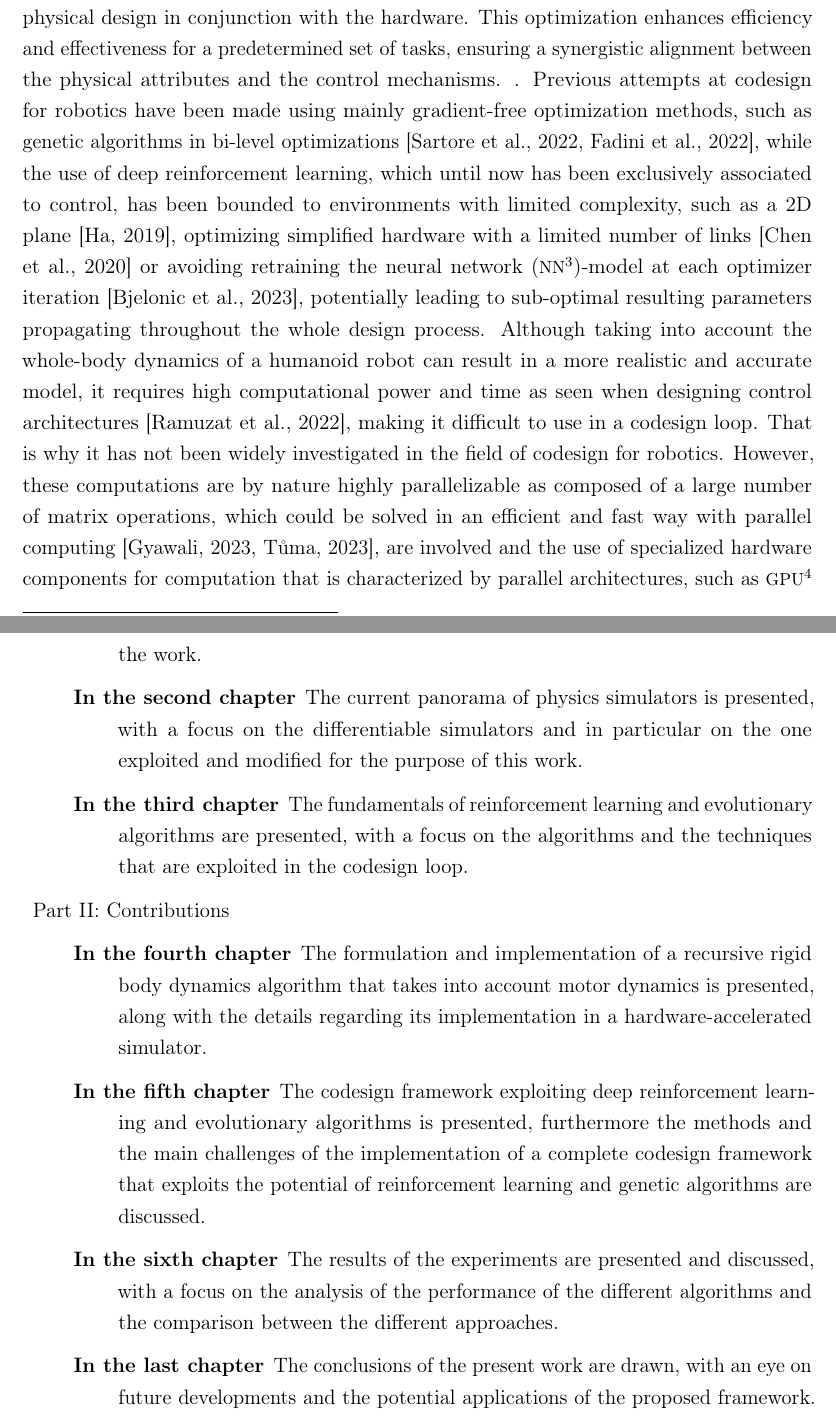
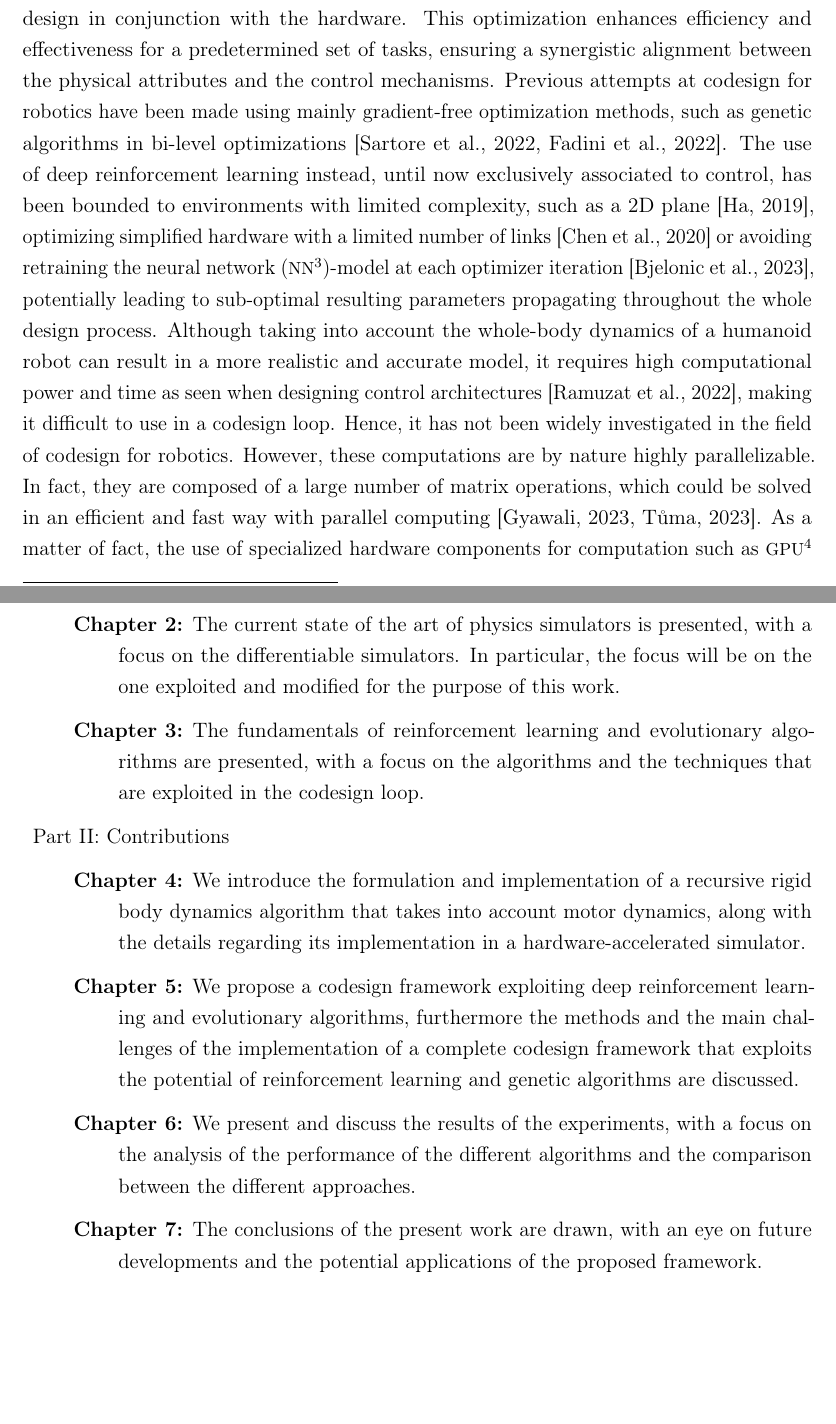
Before and after one commit to flferretti/MSc_Thesis, a LaTeX thesis (Thesis.tex, which reads Chapters/00-Prologue.tex): two parts of pages 16 and 18 of 104, joined at a grey line, cut so that both start at the same text, the shorter picture padded with empty space. Compiled offline with pdfLaTeX.

Commit message:
Update prologue

```diff
--- a/Chapters/00-Prologue.tex
+++ b/Chapters/00-Prologue.tex
@@ -12,4 +12,4 @@ For what concerns robot design, the morphological and physical properties are so
 
-Opportunities for improvement can be found then optimizing hardware and control together to achieve the foreseen level of performance. With this methodology, the robot's body is not just a passive component but an active part of the control system loop, and the control system is not just a set of algorithms but a key parameter in the robot morphology design. This concept is commonly referred to as \textit{codesign}. This comprehensive approach is pivotal because it consists of optimizing the inherent characteristics of the robot's physical design in conjunction with the hardware. This optimization enhances efficiency and effectiveness for a predetermined set of tasks, ensuring a synergistic alignment between the physical attributes and the control mechanisms.
-. Previous attempts at codesign for robotics have been made using mainly gradient-free optimization methods, such as genetic algorithms in bi-level optimizations \citep{sartore_optimization_2022,fadini_simulation_2022}, while the use of deep reinforcement learning, which until now has been exclusively associated to control, has been bounded to environments with limited complexity, such as a 2D plane \citep{ha_reinforcement_2019}, optimizing simplified hardware with a limited number of links \citep{chen_hardware_2020} or avoiding retraining the neural network (\ac{NN})-model at each optimizer iteration \citep{bjelonic_learning-based_2023}, potentially leading to sub-optimal resulting parameters propagating throughout the whole design process. Although taking into account the whole-body dynamics of a humanoid robot can result in a more realistic and accurate model, it requires high computational power and time as seen when designing control architectures \citep{ramuzat_benchmarking_2022}, making it difficult to use in a codesign loop. That is why it has not been widely investigated in the field of codesign for robotics. However, these computations are by nature highly parallelizable as composed of a large number of matrix operations, which could be solved in an efficient and fast way with parallel computing \citep{gyawali_comparative_2023, tuma_2023}, are involved and the use of specialized hardware components for computation that is characterized by parallel architectures, such as \ac{GPU} and \ac{TPU} could be exploited, significantly speeding up complex and resource-extensive computations, usually referred to as \textit{hardware acceleration}. Moreover, when training a \ac{RL} agent, the high parallelization can not only help to gain noticeably more experience, as multiple copies of the same agent can be run at the same time, each one interacting with the environment and collecting data, but also to speed up the \textit{neural network}s (\ac{NN}) training process, as just as dynamics computations, it involves a large number of matrix operations that can be parallelized \citep{pandey_transformational_2022,gyawali_comparative_2023}.
+Opportunities for improvement can be found then optimizing hardware and control together to achieve the foreseen level of performance. With this methodology, the robot's body is not just a passive component but an active part of the control system loop, and the control system is not just a set of algorithms but a key parameter in the robot morphology design. This concept is commonly referred to as \textit{codesign} \citep{allison_2014}. This comprehensive approach is pivotal because it consists of optimizing the inherent characteristics of the robot's physical design in conjunction with the hardware. This optimization enhances efficiency and effectiveness for a predetermined set of tasks, ensuring a synergistic alignment between the physical attributes and the control mechanisms.
+Previous attempts at codesign for robotics have been made using mainly gradient-free optimization methods, such as genetic algorithms in bi-level optimizations \citep{sartore_optimization_2022,fadini_simulation_2022}. The use of deep reinforcement learning instead, until now exclusively associated to control, has been bounded to environments with limited complexity, such as a 2D plane \citep{ha_reinforcement_2019}, optimizing simplified hardware with a limited number of links \citep{chen_hardware_2020} or avoiding retraining the neural network (\ac{NN})-model at each optimizer iteration \citep{bjelonic_learning-based_2023}, potentially leading to sub-optimal resulting parameters propagating throughout the whole design process. Although taking into account the whole-body dynamics of a humanoid robot can result in a more realistic and accurate model, it requires high computational power and time as seen when designing control architectures \citep{ramuzat_benchmarking_2022}, making it difficult to use in a codesign loop. Hence, it has not been widely investigated in the field of codesign for robotics. However, these computations are by nature highly parallelizable. In fact, they are composed of a large number of matrix operations, which could be solved in an efficient and fast way with parallel computing \citep{gyawali_comparative_2023, tuma_2023}. As a matter of fact, the use of specialized hardware components for computation such as \ac{GPU} and \ac{TPU} could be exploited, significantly speeding up complex and resource-extensive computations, usually referred to as \textit{hardware acceleration}. Moreover, when training a \ac{RL} agent, the high parallelization can help to gain noticeably more experience, as multiple copies of the same agent can be run at the same time, each one interacting with the environment and collecting data. At the same time, it speeds up the \textit{neural network}s (\ac{NN}) training process, since it involves a large number of matrix operations that can be parallelized \citep{pandey_transformational_2022,gyawali_comparative_2023}.
 
@@ -36,17 +36,17 @@ The present work is organized as follows:
     \item{\hyperref[part:background]{Part I: Background}}
 
           \begin{description}
-              \item[{\hyperref[chp:back_RBDynamics]{In the first chapter}}] The mathematical foundations of rigid body dynamics are presented, along with the notation and the conventions that are used throughout the work.
-              \item[{\hyperref[chp:back_PhysicsSimulators]{In the second chapter}}] The current panorama of physics simulators is presented, with a focus on the differentiable simulators and in particular on the one exploited and modified for the purpose of this work.
-              \item [{\hyperref[chp:back_RLGA]{In the third chapter}}] The fundamentals of reinforcement learning and evolutionary algorithms are presented, with a focus on the algorithms and the techniques that are exploited in the codesign loop.
+              \item[{\hyperref[chp:back_RBDynamics]{Chapter 1:}}] The mathematical foundations of rigid body dynamics are presented, along with the notation and the conventions that are used throughout the work.
+              \item[{\hyperref[chp:back_PhysicsSimulators]{Chapter 2:}}] The current state of the art of physics simulators is presented, with a focus on the differentiable simulators. In particular, the focus will be on the one exploited and modified for the purpose of this work.
+              \item [{\hyperref[chp:back_RLGA]{Chapter 3:}}] The fundamentals of reinforcement learning and evolutionary algorithms are presented, with a focus on the algorithms and the techniques that are exploited in the codesign loop.
           \end{description}
 
     \item{\hyperref[part:contributions]{Part II: Contributions}}
 
           \begin{description}
-              \item[{\hyperref[chp:contrib_ABA]{In the fourth chapter}}] The formulation and implementation of a recursive rigid body dynamics algorithm that takes into account motor dynamics is presented, along with the details regarding its implementation in a hardware-accelerated simulator.
-              \item[{\hyperref[chp:contrib_CodesignRL]{In the fifth chapter}}] The codesign framework exploiting deep reinforcement learning and evolutionary algorithms is presented, furthermore the methods and the main challenges of the implementation of a complete codesign framework that exploits the potential of reinforcement learning and genetic algorithms are discussed.
-              \item[{\hyperref[chp:contrib_ResultsDiscussion]{In the sixth chapter}}] The results of the experiments are presented and discussed, with a focus on the analysis of the performance of the different algorithms and the comparison between the different approaches.
-              \item[{\hyperref[chp:contrib_Conclusions]{In the last chapter}}] The conclusions of the present work are drawn, with an eye on future developments and the potential applications of the proposed framework.
+              \item[{\hyperref[chp:contrib_ABA]{Chapter 4:}}] We introduce the formulation and implementation of a recursive rigid body dynamics algorithm that takes into account motor dynamics, along with the details regarding its implementation in a hardware-accelerated simulator.
+              \item[{\hyperref[chp:contrib_CodesignRL]{Chapter 5:}}] We propose a codesign framework exploiting deep reinforcement learning and evolutionary algorithms, furthermore the methods and the main challenges of the implementation of a complete codesign framework that exploits the potential of reinforcement learning and genetic algorithms are discussed.
+              \item[{\hyperref[chp:contrib_ResultsDiscussion]{Chapter 6:}}] We present and discuss the results of the experiments, with a focus on the analysis of the performance of the different algorithms and the comparison between the different approaches.
+              \item[{\hyperref[chp:contrib_Conclusions]{Chapter 7:}}] The conclusions of the present work are drawn, with an eye on future developments and the potential applications of the proposed framework.
           \end{description}
 \end{description}
```
Also changed, not shown: Chapters/00-Prologue.tex (10 more changed lines).
